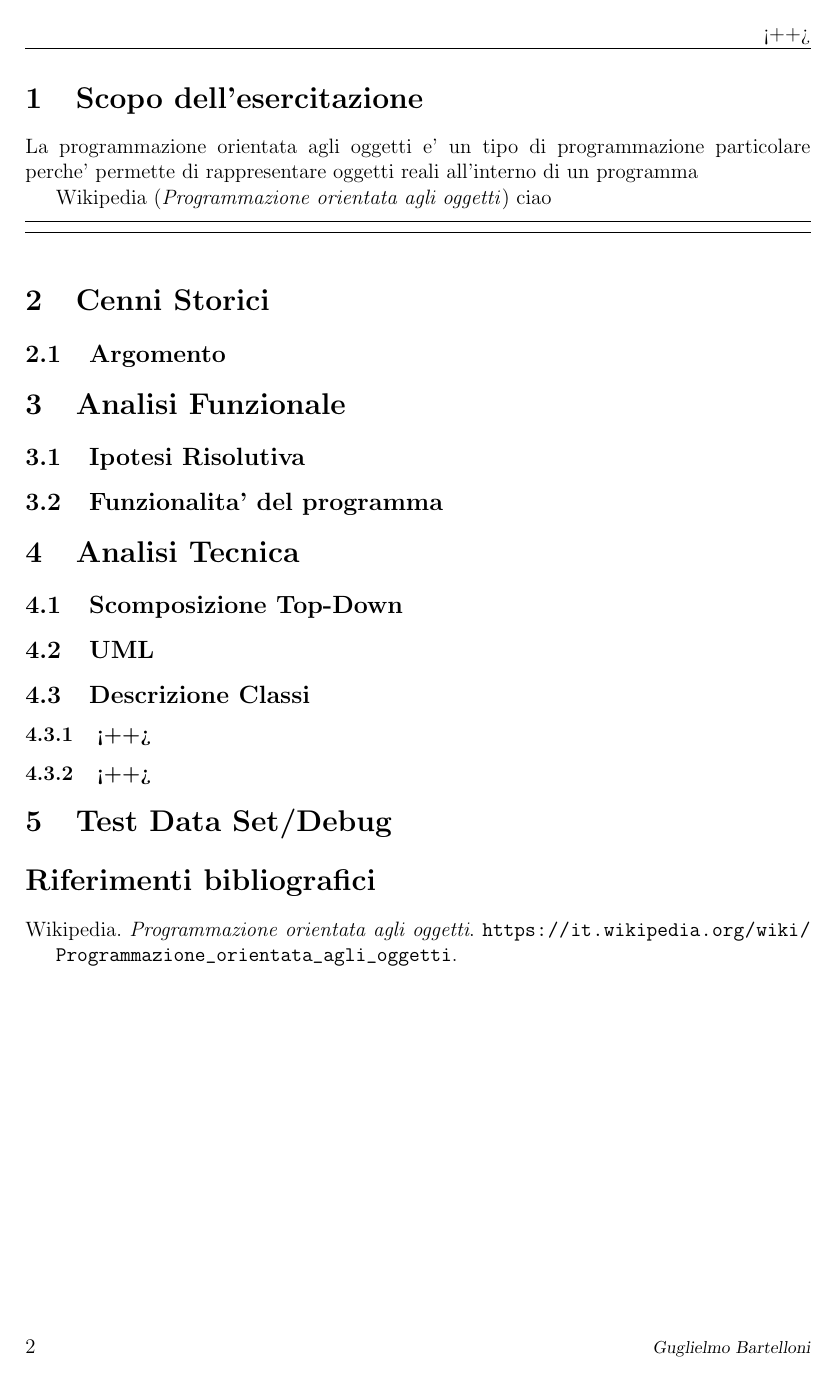
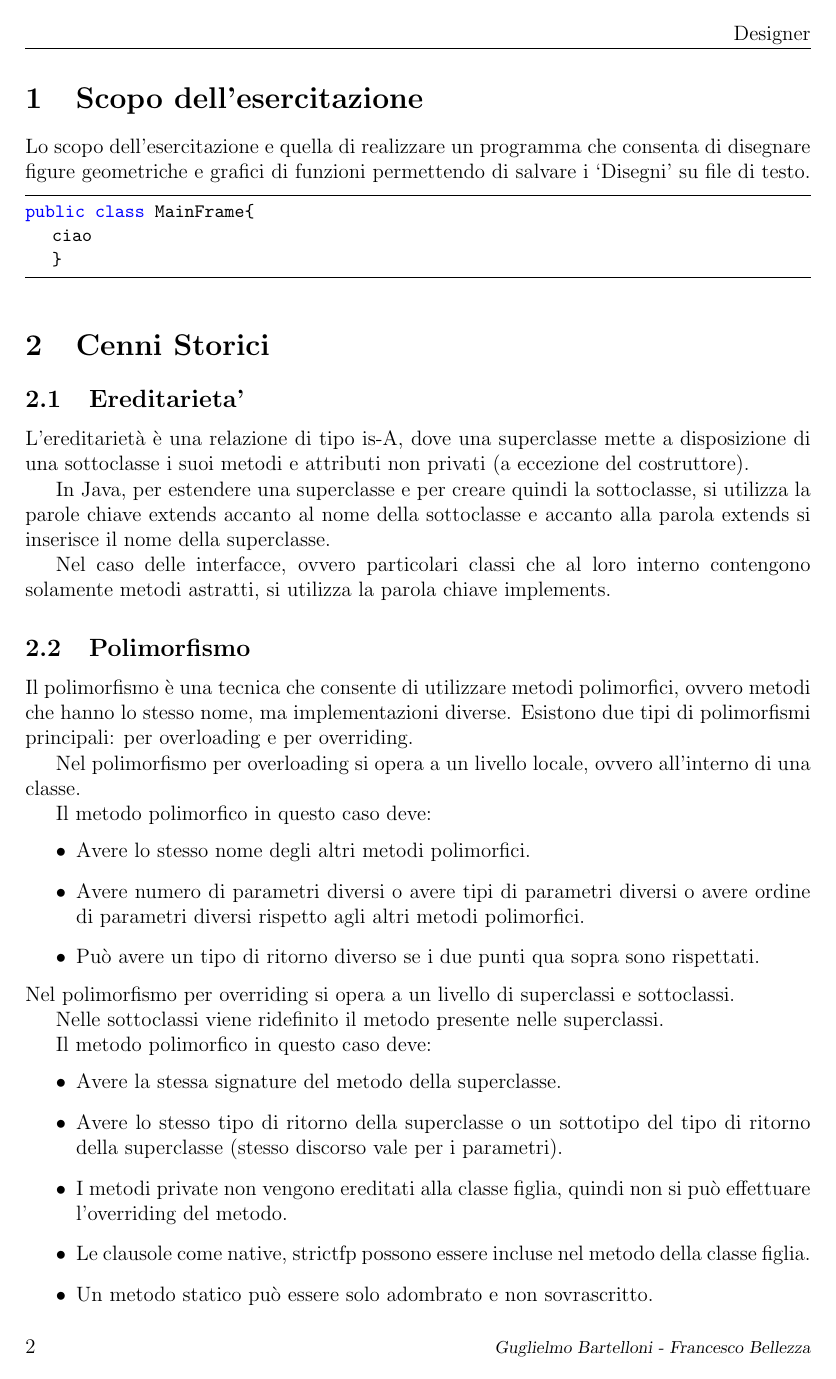
Before and after one commit to HirotakaTech/LatexTemplate, a LaTeX document (template.tex): page 3 of 3 before the commit and page 3 of 4 after it. Compiled offline with pdfLaTeX.

Commit message:
Aggiunta parte della teoria

```diff
--- a/template.tex
+++ b/template.tex
@@ -20,9 +20,9 @@
 \pagestyle{fancy}
 \fancyhead{}
 \fancyfoot{}
-\fancyhead[R]{<++>}
+\fancyhead[R]{Designer}
 \fancyfoot[L]{\thepage}
-\fancyfoot[R]{\slshape{\footnotesize{Guglielmo Bartelloni}}}
+\fancyfoot[R]{\slshape{\footnotesize{Guglielmo Bartelloni - Francesco Bellezza}}}
 
 %
 % Impostazioni per link dell'indice
@@ -69,11 +69,11 @@
 \begin{titlepage}
 \begin{center}
 	\vspace{1cm}
-	\textbf{\huge{<++>}}\\
+	\textbf{\huge{Designer}}\\
 	\vspace{1cm}
 	\includegraphics[scale=0.7]{logoITTS.jpg}\\
 	\vspace{1cm}
-	\large{Guglielmo Bartelloni}\\
+	\large{Guglielmo Bartelloni, Francesco Bellezza}\\
 	\vspace{0.5cm}
 	24 Dicembre, 2017\\
 	\today\\
@@ -92,20 +92,53 @@
 % Inizio del CORPO
 %
 \section{Scopo dell'esercitazione}
-La programmazione orientata agli oggetti e' un tipo di programmazione particolare perche' permette di rappresentare oggetti reali all'interno di un programma
+Lo scopo dell'esercitazione e quella di realizzare un programma che consenta di disegnare figure geometriche e grafici di funzioni permettendo di salvare i `Disegni' su file di testo.
 
-\textcite{oggetti}
-ciao
 
 %
 % Per inserimento del programma Java
 %
 \begin{lstlisting}
+public class MainFrame{
+	ciao
+	}
 \end{lstlisting}
 
 \section{Cenni Storici}
 
-\subsection{Argomento}
+
+\subsection{Ereditarieta'}
+L’ereditarietà è una relazione di tipo is-A, dove una superclasse mette a disposizione di una sottoclasse i suoi metodi e attributi non privati (a eccezione del costruttore).
+
+In Java, per estendere una superclasse e per creare quindi la sottoclasse, si utilizza la parole chiave extends accanto al nome della sottoclasse e accanto alla parola extends si inserisce il nome della superclasse.
+
+Nel caso delle interfacce, ovvero particolari classi che al loro interno contengono solamente metodi astratti, si utilizza la parola chiave implements.
+
+\subsection{Polimorfismo}
+Il polimorfismo è una tecnica che consente di utilizzare metodi polimorfici, ovvero metodi che hanno lo stesso nome, ma implementazioni diverse.
+Esistono due tipi di polimorfismi principali: per overloading e per overriding.
+
+Nel polimorfismo per overloading si opera a un livello locale, ovvero all’interno di una classe.
+
+Il metodo polimorfico in questo caso deve:
+\begin{itemize}
+	\item Avere lo stesso nome degli altri metodi polimorfici.
+	\item Avere numero di parametri diversi o avere tipi di parametri diversi o avere ordine di parametri diversi rispetto agli altri metodi polimorfici.
+	\item Può avere un tipo di ritorno diverso se i due punti qua sopra sono rispettati.
+\end{itemize}
+Nel polimorfismo per overriding si opera a un livello di superclassi e sottoclassi.
+
+Nelle sottoclassi viene ridefinito il metodo presente nelle superclassi.
+
+Il metodo polimorfico in questo caso deve:
+\begin{itemize}
+	\item Avere la stessa signature del metodo della superclasse.
+	\item Avere lo stesso tipo di ritorno della superclasse o un sottotipo del tipo di ritorno della superclasse (stesso discorso vale per i parametri).
+	\item I metodi private non vengono ereditati alla classe figlia, quindi non si può effettuare l’overriding del metodo.
+	\item Le clausole come native, strictfp possono essere incluse nel metodo della classe figlia.
+	\item Un metodo statico può essere solo adombrato e non sovrascritto.
+\end{itemize}
+
 
 
 \section{Analisi Funzionale}
@@ -122,8 +155,8 @@ ciao
 \subsection{UML}
 
 \subsection{Descrizione Classi}
-\subsubsection{<++>} %Nome della classe
-\subsubsection{<++>} %Nome della classe
+\subsubsection{MainFrame} %Nome della classe
+\subsubsection{DrawSomething} %Nome della classe
 
 
 \section{Test Data Set/Debug}
```
Also changed, not shown: bibliografia.bib (+9 -9 lines), 1 other file.
